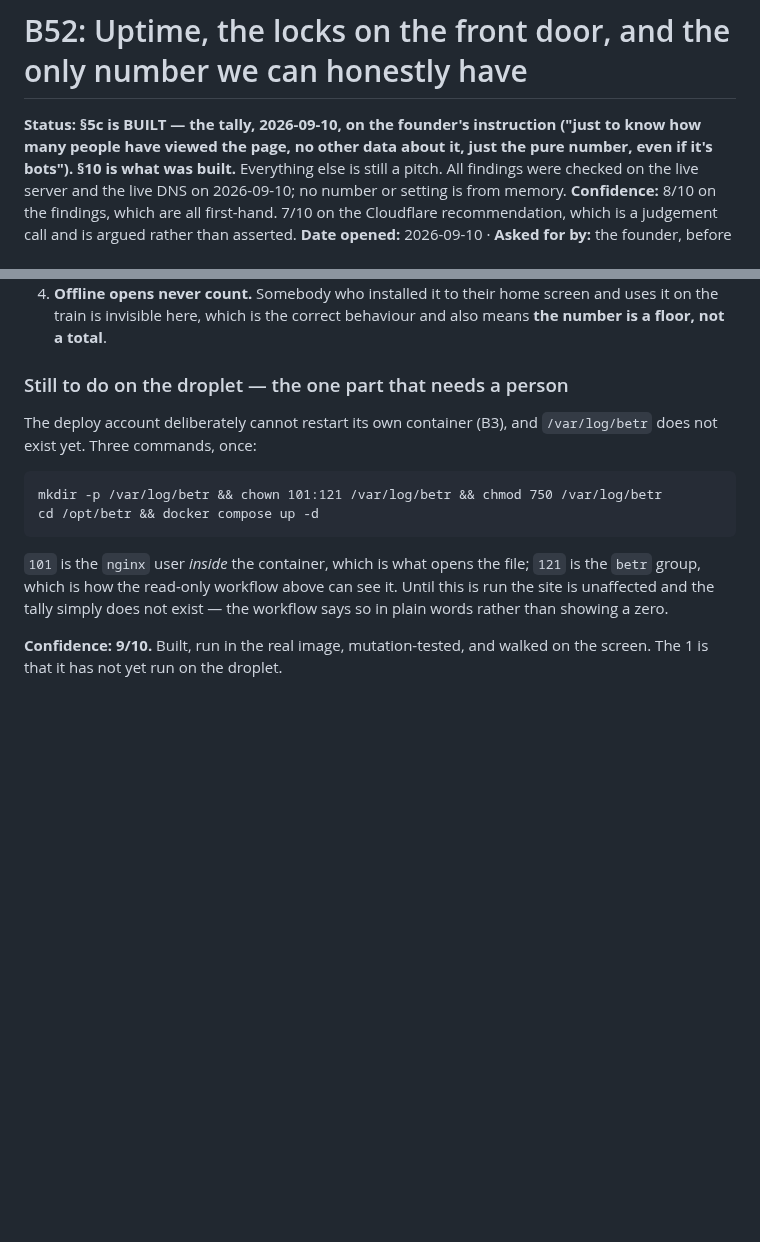
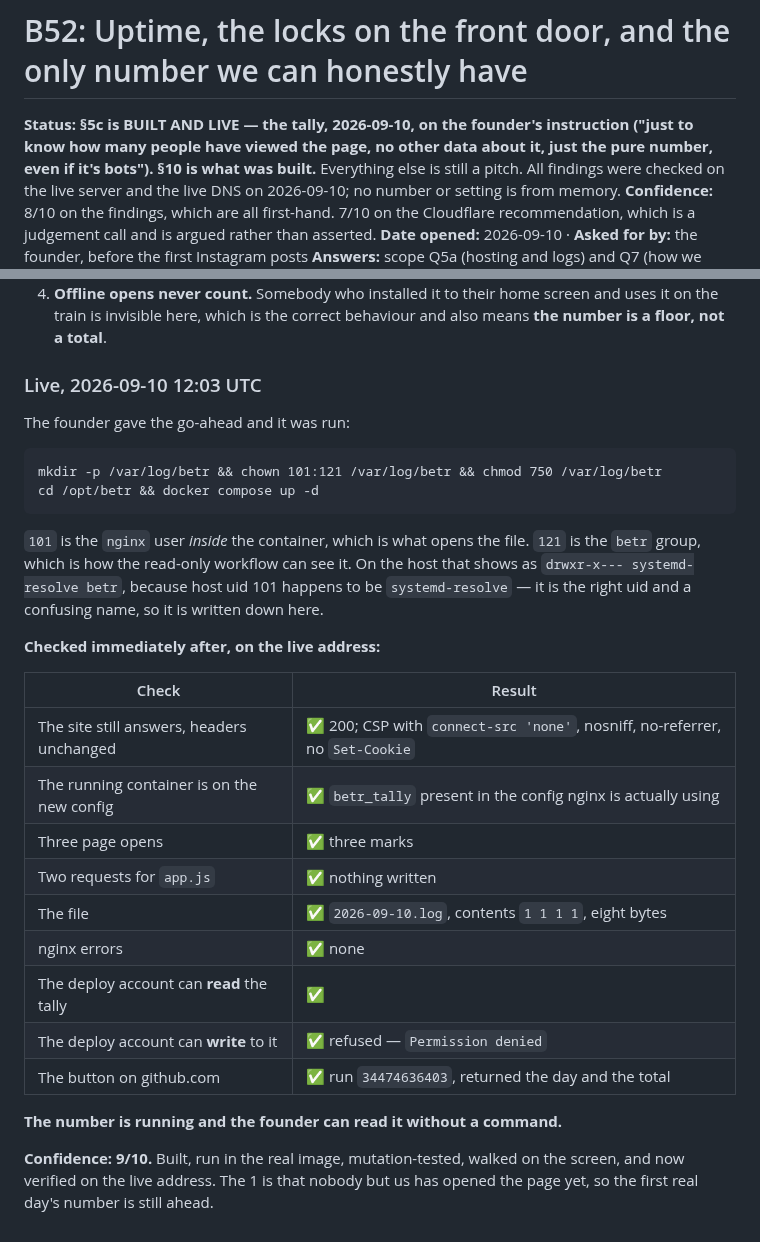
Before and after one commit to richardosborne14/betr, a Markdown page: docs/tasks/B52-uptime-the-locks-and-the-one-number.md, 2 parts joined by grey strips. Drawn GitHub-style; blank space fills up the shorter version.

Commit message:
The tally is live: three page opens, two asset requests, four marks in the file
Ran on the droplet with the founder's go-ahead. Headers unchanged, no nginx errors, the
deploy account can read the count and is refused when it tries to write. The button on
github.com returned the day and the total on its first run.

Co-Authored-By: Claude Opus 5 (1M context) <noreply@anthropic.com>

````diff
--- a/docs/tasks/B52-uptime-the-locks-and-the-one-number.md
+++ b/docs/tasks/B52-uptime-the-locks-and-the-one-number.md
@@ -1,6 +1,6 @@
 # B52: Uptime, the locks on the front door, and the only number we can honestly have
 
-**Status:** **§5c is BUILT — the tally, 2026-09-10, on the founder's instruction ("just to know
+**Status:** **§5c is BUILT AND LIVE — the tally, 2026-09-10, on the founder's instruction ("just to know
 how many people have viewed the page, no other data about it, just the pure number, even if
 it's bots"). §10 is what was built.** Everything else is still a pitch. All findings were
 checked on the live server and the live DNS on 2026-09-10; no number or setting is from memory.
@@ -537,20 +537,36 @@ nothing in it can change a count or delete a day.
    the train is invisible here, which is the correct behaviour and also means **the number is a
    floor, not a total**.
 
-### Still to do on the droplet — the one part that needs a person
+### Live, 2026-09-10 12:03 UTC
 
-The deploy account deliberately cannot restart its own container (B3), and `/var/log/betr` does
-not exist yet. Three commands, once:
+The founder gave the go-ahead and it was run:
 
 ```
 mkdir -p /var/log/betr && chown 101:121 /var/log/betr && chmod 750 /var/log/betr
 cd /opt/betr && docker compose up -d
 ```
 
-`101` is the `nginx` user *inside* the container, which is what opens the file; `121` is the
-`betr` group, which is how the read-only workflow above can see it. Until this is run the site
-is unaffected and the tally simply does not exist — the workflow says so in plain words rather
-than showing a zero.
+`101` is the `nginx` user *inside* the container, which is what opens the file. `121` is the
+`betr` group, which is how the read-only workflow can see it. On the host that shows as
+`drwxr-x--- systemd-resolve betr`, because host uid 101 happens to be `systemd-resolve` — it is
+the right uid and a confusing name, so it is written down here.
 
-**Confidence: 9/10.** Built, run in the real image, mutation-tested, and walked on the screen.
-The 1 is that it has not yet run on the droplet.
+**Checked immediately after, on the live address:**
+
+| Check | Result |
+| --- | --- |
+| The site still answers, headers unchanged | ✅ 200; CSP with `connect-src 'none'`, nosniff, no-referrer, no `Set-Cookie` |
+| The running container is on the new config | ✅ `betr_tally` present in the config nginx is actually using |
+| Three page opens | ✅ three marks |
+| Two requests for `app.js` | ✅ nothing written |
+| The file | ✅ `2026-09-10.log`, contents `1 1 1 1`, eight bytes |
+| nginx errors | ✅ none |
+| The deploy account can **read** the tally | ✅ |
+| The deploy account can **write** to it | ✅ refused — `Permission denied` |
+| The button on github.com | ✅ run `34474636403`, returned the day and the total |
+
+**The number is running and the founder can read it without a command.**
+
+**Confidence: 9/10.** Built, run in the real image, mutation-tested, walked on the screen, and
+now verified on the live address. The 1 is that nobody but us has opened the page yet, so the
+first real day's number is still ahead.
````
Also changed, not shown: docs/NEXT-SESSION.md (+1 -1 lines).
